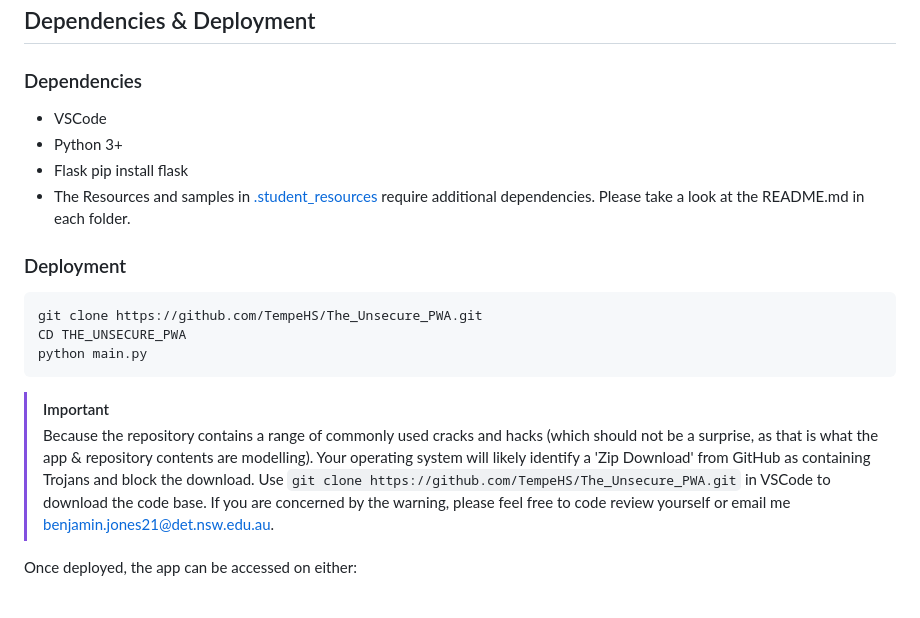
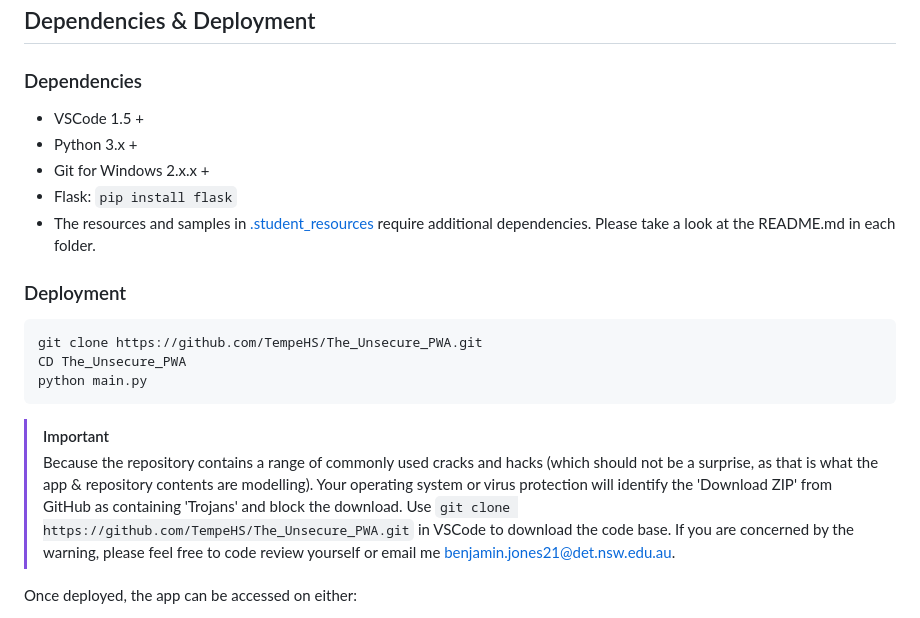
Before and after one commit to TempeHS/The_Unsecure_PWA, a Markdown page: README.md, the part around the change. GitHub-like rendering.

````diff
--- a/README.md
+++ b/README.md
@@ -30,21 +30,22 @@ You are to run a range of security tests and scans along with a white/grey/black
 
 ### Dependencies
 
-- VSCode
-- Python 3+
-- Flask pip install flask
-- The Resources and samples in [.student_resources](.student_resources/) require additional dependencies. Please take a look at the README.md in each folder.
+- VSCode 1.5 +
+- Python 3.x +
+- Git for Windows 2.x.x +
+- Flask: `pip install flask`
+- The resources and samples in [.student_resources](.student_resources/) require additional dependencies. Please take a look at the README.md in each folder.
 
 ### Deployment
 
 ```bash
 git clone https://github.com/TempeHS/The_Unsecure_PWA.git
-CD THE_UNSECURE_PWA
+CD The_Unsecure_PWA
 python main.py
 ```
 
 > [!Important]
-> Because the repository contains a range of commonly used cracks and hacks (which should not be a surprise, as that is what the app & repository contents are modelling). Your operating system will likely identify a 'Zip Download' from GitHub as containing Trojans and block the download. Use `git clone https://github.com/TempeHS/The_Unsecure_PWA.git` in VSCode to download the code base. If you are concerned by the warning, please feel free to code review yourself or email me [benjamin.jones21@det.nsw.edu.au](mailto:benjamin.jones21@det.nsw.edu.au).
+> Because the repository contains a range of commonly used cracks and hacks (which should not be a surprise, as that is what the app & repository contents are modelling). Your operating system or virus protection will identify the 'Download ZIP' from GitHub as containing 'Trojans' and block the download. Use `git clone https://github.com/TempeHS/The_Unsecure_PWA.git` in VSCode to download the code base. If you are concerned by the warning, please feel free to code review yourself or email me [benjamin.jones21@det.nsw.edu.au](mailto:benjamin.jones21@det.nsw.edu.au).
 
 Once deployed, the app can be accessed on either:
 - [http://localhost:5000](http://localhost:5000)
````
